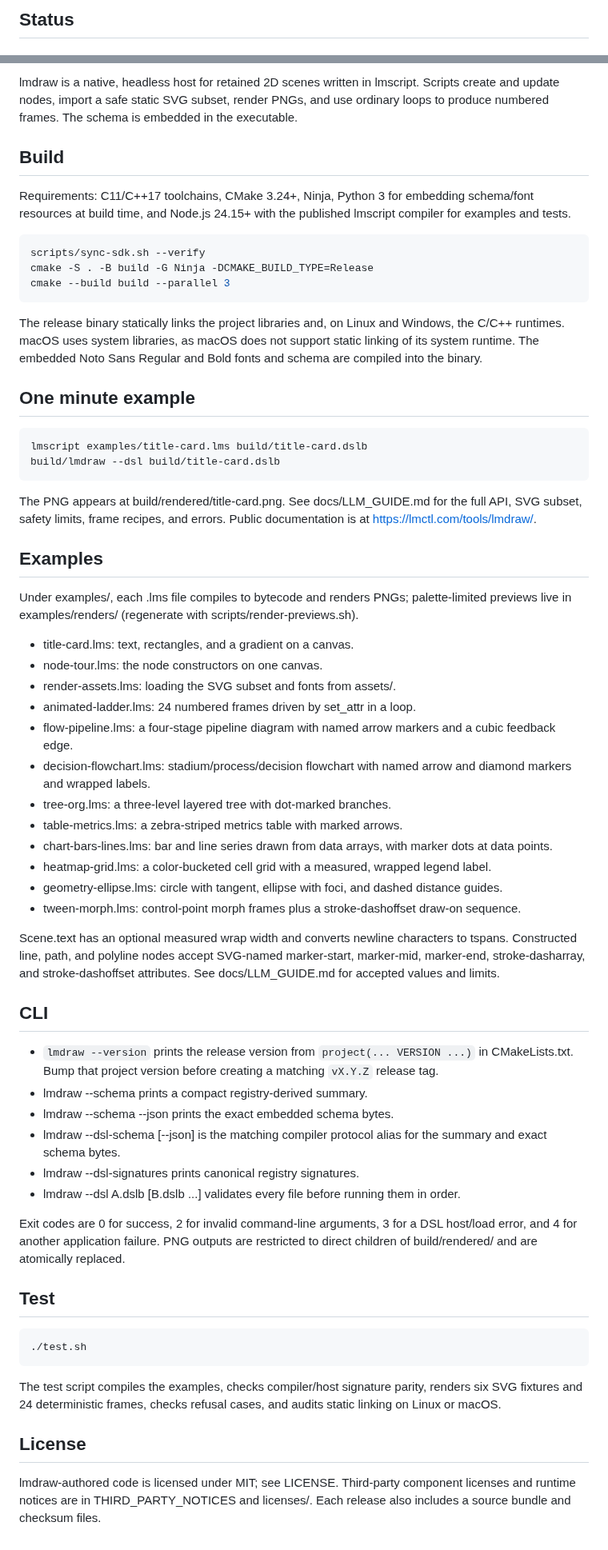
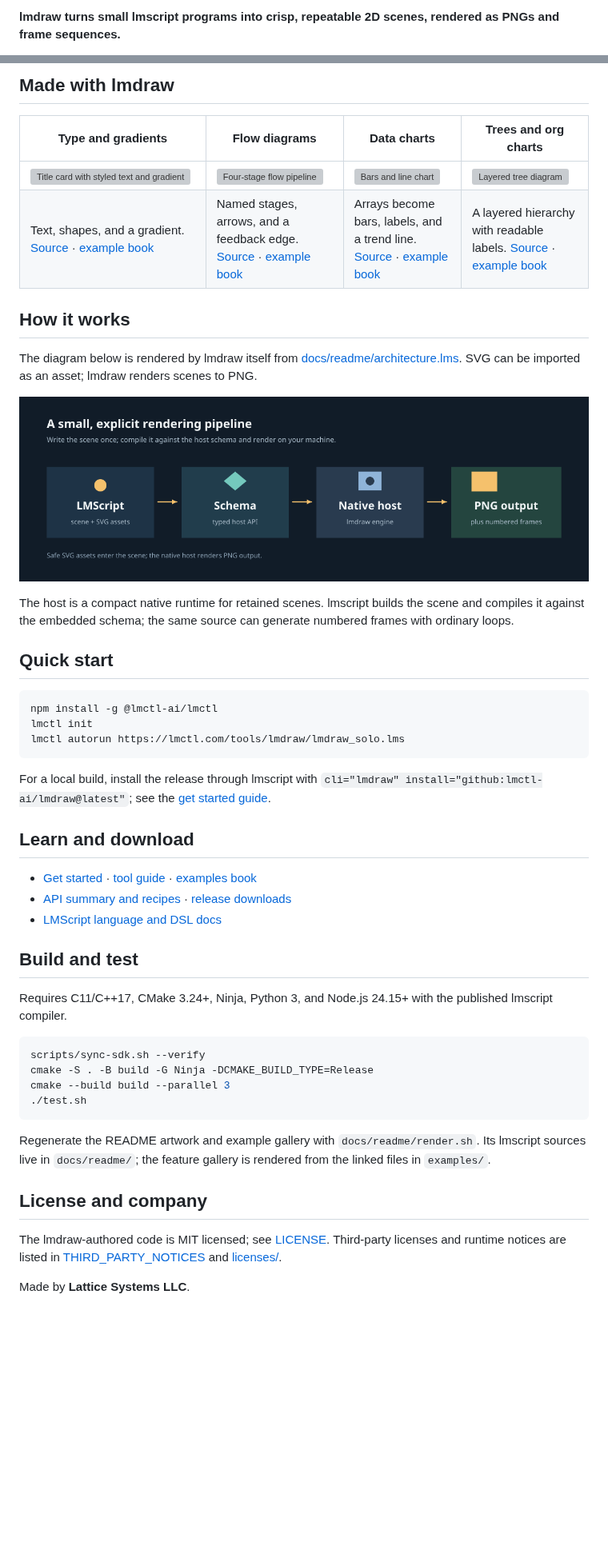
Before and after one commit to lmctl-ai/lmdraw, a Markdown page: README.md, 2 parts joined by grey strips. Shown at 80% size. Rendered like a GitHub page; pictures changed too: docs/readme/architecture.png (added); blank space fills up the shorter version; grey boxes are pictures that could not be loaded.

Commit message:
docs: add visual lmdraw README
Co-Authored-By: Claude Sonnet 5.5 <noreply@anthropic.com>

````diff
--- a/README.md
+++ b/README.md
@@ -2,3 +8,3 @@
 
-## Status
+**lmdraw turns small lmscript programs into crisp, repeatable 2D scenes, rendered as PNGs and frame sequences.**
 
@@ -6,65 +13,50 @@ Experimental. The CLI and schema are evolving; it reads bytecode v5 and schema v
 
-lmdraw is a native, headless host for retained 2D scenes written in lmscript. Scripts create and update nodes, import a safe static SVG subset, render PNGs, and use ordinary loops to produce numbered frames. The schema is embedded in the executable.
+## Made with lmdraw
 
-## Build
+| Type and gradients | Flow diagrams | Data charts | Trees and org charts |
+| --- | --- | --- | --- |
+| ![Title card with styled text and gradients](examples/renders/title-card.png) | ![Four-stage flow pipeline](examples/renders/flow-pipeline.png) | ![Bars and line chart](examples/renders/chart-bars-lines.png) | ![Layered tree diagram](examples/renders/tree-org.png) |
+| Text, shapes, and a gradient. [Source](examples/title-card.lms) · [example book](https://lmctl.com/tools/lmdraw/examples/title-card.html) | Named stages, arrows, and a feedback edge. [Source](examples/flow-pipeline.lms) · [example book](https://lmctl.com/tools/lmdraw/examples/flow-pipeline.html) | Arrays become bars, labels, and a trend line. [Source](examples/chart-bars-lines.lms) · [example book](https://lmctl.com/tools/lmdraw/examples/chart-bars-lines.html) | A layered hierarchy with readable labels. [Source](examples/tree-org.lms) · [example book](https://lmctl.com/tools/lmdraw/examples/tree-org.html) |
 
-Requirements: C11/C++17 toolchains, CMake 3.24+, Ninja, Python 3 for embedding schema/font resources at build time, and Node.js 24.15+ with the published lmscript compiler for examples and tests.
+## How it works
+
+The diagram below is rendered by lmdraw itself from [docs/readme/architecture.lms](docs/readme/architecture.lms). SVG can be imported as an asset; lmdraw renders scenes to PNG.
+
+![lmscript and the lmdraw schema feed the native host, which renders PNG output; SVG assets can be loaded into a scene](docs/readme/architecture.png)
+
+The host is a compact native runtime for retained scenes. lmscript builds the scene and compiles it against the embedded schema; the same source can generate numbered frames with ordinary loops.
+
+## Quick start
+
+```sh
+npm install -g @lmctl-ai/lmctl
+lmctl init
+lmctl autorun https://lmctl.com/tools/lmdraw/lmdraw_solo.lms
+```
+
+For a local build, install the release through lmscript with `cli="lmdraw" install="github:lmctl-ai/lmdraw@latest"`; see the [get started guide](https://lmctl.com/tools/lmdraw/get_started.html).
+
+## Learn and download
+
+- [Get started](https://lmctl.com/tools/lmdraw/get_started.html) · [tool guide](https://lmctl.com/tools/lmdraw/guide.html) · [examples book](https://lmctl.com/tools/lmdraw/examples/)
+- [API summary and recipes](https://github.com/lmctl-ai/lmdraw/blob/main/docs/LLM_GUIDE.md) · [release downloads](https://github.com/lmctl-ai/lmdraw/releases)
+- [LMScript language and DSL docs](https://lmctl.com/tools/lmscript/skill.html)
+
+## Build and test
+
+Requires C11/C++17, CMake 3.24+, Ninja, Python 3, and Node.js 24.15+ with the published lmscript compiler.
 
 ```sh
 scripts/sync-sdk.sh --verify
 cmake -S . -B build -G Ninja -DCMAKE_BUILD_TYPE=Release
 cmake --build build --parallel 3
-```
-
-The release binary statically links the project libraries and, on Linux and Windows, the C/C++ runtimes. macOS uses system libraries, as macOS does not support static linking of its system runtime. The embedded Noto Sans Regular and Bold fonts and schema are compiled into the binary.
-
-## One minute example
-
-```sh
-lmscript examples/title-card.lms build/title-card.dslb
-build/lmdraw --dsl build/title-card.dslb
-```
-
-The PNG appears at build/rendered/title-card.png. See docs/LLM_GUIDE.md for the full API, SVG subset, safety limits, frame recipes, and errors. Public documentation is at https://lmctl.com/tools/lmdraw/.
-
-## Examples
-
-Under examples/, each .lms file compiles to bytecode and renders PNGs; palette-limited previews live in examples/renders/ (regenerate with scripts/render-previews.sh).
-
-- title-card.lms: text, rectangles, and a gradient on a canvas.
-- node-tour.lms: the node constructors on one canvas.
-- render-assets.lms: loading the SVG subset and fonts from assets/.
-- animated-ladder.lms: 24 numbered frames driven by set_attr in a loop.
-- flow-pipeline.lms: a four-stage pipeline diagram with named arrow markers and a cubic feedback edge.
-- decision-flowchart.lms: stadium/process/decision flowchart with named arrow and diamond markers and wrapped labels.
-- tree-org.lms: a three-level layered tree with dot-marked branches.
-- table-metrics.lms: a zebra-striped metrics table with marked arrows.
-- chart-bars-lines.lms: bar and line series drawn from data arrays, with marker dots at data points.
-- heatmap-grid.lms: a color-bucketed cell grid with a measured, wrapped legend label.
-- geometry-ellipse.lms: circle with tangent, ellipse with foci, and dashed distance guides.
-- tween-morph.lms: control-point morph frames plus a stroke-dashoffset draw-on sequence.
-
-Scene.text has an optional measured wrap width and converts newline characters to tspans. Constructed line, path, and polyline nodes accept SVG-named marker-start, marker-mid, marker-end, stroke-dasharray, and stroke-dashoffset attributes. See docs/LLM_GUIDE.md for accepted values and limits.
-
-## CLI
-
-- `lmdraw --version` prints the release version from `project(... VERSION ...)` in CMakeLists.txt. Bump that project version before creating a matching `vX.Y.Z` release tag.
-- lmdraw --schema prints a compact registry-derived summary.
-- lmdraw --schema --json prints the exact embedded schema bytes.
-- lmdraw --dsl-schema [--json] is the matching compiler protocol alias for the summary and exact schema bytes.
-- lmdraw --dsl-signatures prints canonical registry signatures.
-- lmdraw --dsl A.dslb [B.dslb ...] validates every file before running them in order.
-
-Exit codes are 0 for success, 2 for invalid command-line arguments, 3 for a DSL host/load error, and 4 for another application failure. PNG outputs are restricted to direct children of build/rendered/ and are atomically replaced.
-
-## Test
-
-```sh
 ./test.sh
 ```
 
-The test script compiles the examples, checks compiler/host signature parity, renders six SVG fixtures and 24 deterministic frames, checks refusal cases, and audits static linking on Linux or macOS.
+Regenerate the README artwork and example gallery with `docs/readme/render.sh`. Its lmscript sources live in `docs/readme/`; the feature gallery is rendered from the linked files in `examples/`.
 
-## License
+## License and company
 
-lmdraw-authored code is licensed under MIT; see LICENSE. Third-party component licenses and runtime notices are in THIRD_PARTY_NOTICES and licenses/. Each release also includes a source bundle and checksum files.
+The lmdraw-authored code is MIT licensed; see [LICENSE](LICENSE). Third-party licenses and runtime notices are listed in [THIRD_PARTY_NOTICES](THIRD_PARTY_NOTICES) and [licenses/](licenses/).
+
+Made by **Lattice Systems LLC**.
````
Also changed, not shown: other parts of README.md (+9 -2 lines), docs/readme/hero-dark.png (added), docs/readme/hero-light.png (added), 4 other files.
